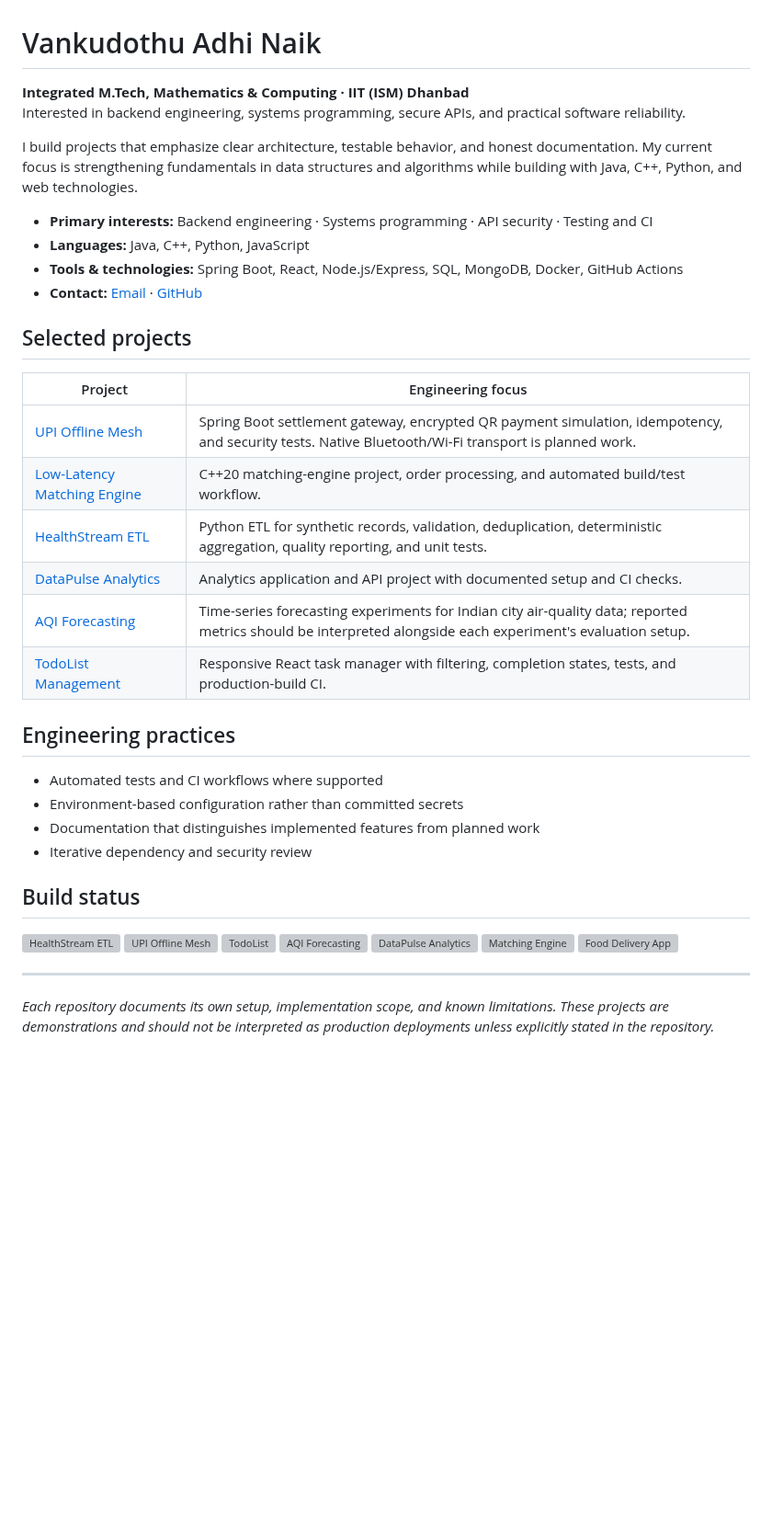
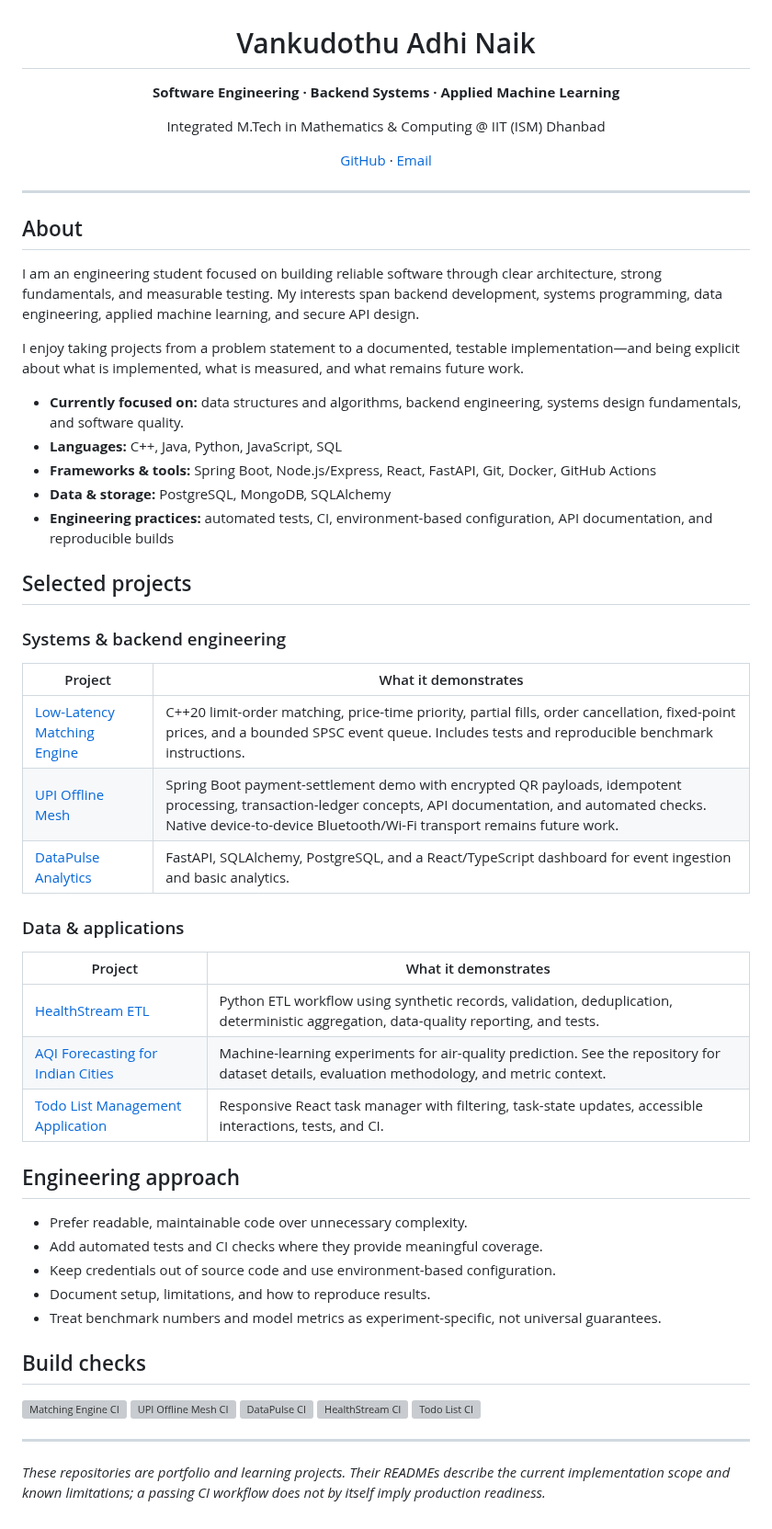
Before and after one commit to adhinaik13/Respository, a Markdown page: README.md, the part around one of its changes. Shown at 92% size. GitHub-like rendering; blank space fills up the shorter version; grey boxes are pictures that could not be loaded.

Commit message:
docs: refresh profile README for software engineering roles

```diff
--- a/README.md
+++ b/README.md
@@ -1,43 +3,61 @@
 # Vankudothu Adhi Naik
 
-**Integrated M.Tech, Mathematics & Computing · IIT (ISM) Dhanbad**
-Interested in backend engineering, systems programming, secure APIs, and practical software reliability.
+**Software Engineering · Backend Systems · Applied Machine Learning**
 
-I build projects that emphasize clear architecture, testable behavior, and honest documentation. My current focus is strengthening fundamentals in data structures and algorithms while building with Java, C++, Python, and web technologies.
+Integrated M.Tech in Mathematics & Computing @ IIT (ISM) Dhanbad
 
-- **Primary interests:** Backend engineering · Systems programming · API security · Testing and CI
-- **Languages:** Java, C++, Python, JavaScript
-- **Tools & technologies:** Spring Boot, React, Node.js/Express, SQL, MongoDB, Docker, GitHub Actions
-- **Contact:** [Email](mailto:22je1052@iitism.ac.in) · [GitHub](https://github.com/vankudothuadhinaik)
+[GitHub](https://github.com/vankudothuadhinaik) · [Email](mailto:22je1052@iitism.ac.in)
+
+</div>
+
+---
+
+## About
+
+I am an engineering student focused on building reliable software through clear architecture, strong fundamentals, and measurable testing. My interests span backend development, systems programming, data engineering, applied machine learning, and secure API design.
+
+I enjoy taking projects from a problem statement to a documented, testable implementation—and being explicit about what is implemented, what is measured, and what remains future work.
+
+- **Currently focused on:** data structures and algorithms, backend engineering, systems design fundamentals, and software quality.
+- **Languages:** C++, Java, Python, JavaScript, SQL
+- **Frameworks & tools:** Spring Boot, Node.js/Express, React, FastAPI, Git, Docker, GitHub Actions
+- **Data & storage:** PostgreSQL, MongoDB, SQLAlchemy
+- **Engineering practices:** automated tests, CI, environment-based configuration, API documentation, and reproducible builds
 
 ## Selected projects
 
-| Project | Engineering focus |
+### Systems & backend engineering
+
+| Project | What it demonstrates |
 |---|---|
-| [UPI Offline Mesh](https://github.com/vankudothuadhinaik/UPI_Without_Internet) | Spring Boot settlement gateway, encrypted QR payment simulation, idempotency, and security tests. Native Bluetooth/Wi-Fi transport is planned work. |
-| [Low-Latency Matching Engine](https://github.com/vankudothuadhinaik/low-latency-matching-engine) | C++20 matching-engine project, order processing, and automated build/test workflow. |
-| [HealthStream ETL](https://github.com/vankudothuadhinaik/HealthStream-ETL) | Python ETL for synthetic records, validation, deduplication, deterministic aggregation, quality reporting, and unit tests. |
-| [DataPulse Analytics](https://github.com/vankudothuadhinaik/DataPulse-Analytics) | Analytics application and API project with documented setup and CI checks. |
-| [AQI Forecasting](https://github.com/vankudothuadhinaik/Predicting-the-AQI-of-Indian-Cities-Using-Machine-Learning) | Time-series forecasting experiments for Indian city air-quality data; reported metrics should be interpreted alongside each experiment's evaluation setup. |
-| [TodoList Management](https://github.com/vankudothuadhinaik/TodoList-Management-Application) | Responsive React task manager with filtering, completion states, tests, and production-build CI. |
+| [Low-Latency Matching Engine](https://github.com/vankudothuadhinaik/low-latency-matching-engine) | C++20 limit-order matching, price-time priority, partial fills, order cancellation, fixed-point prices, and a bounded SPSC event queue. Includes tests and reproducible benchmark instructions. |
+| [UPI Offline Mesh](https://github.com/vankudothuadhinaik/UPI_Without_Internet) | Spring Boot payment-settlement demo with encrypted QR payloads, idempotent processing, transaction-ledger concepts, API documentation, and automated checks. Native device-to-device Bluetooth/Wi-Fi transport remains future work. |
+| [DataPulse Analytics](https://github.com/vankudothuadhinaik/DataPulse-Analytics) | FastAPI, SQLAlchemy, PostgreSQL, and a React/TypeScript dashboard for event ingestion and basic analytics. |
 
-## Engineering practices
+### Data & applications
 
-- Automated tests and CI workflows where supported
-- Environment-based configuration rather than committed secrets
-- Documentation that distinguishes implemented features from planned work
-- Iterative dependency and security review
+| Project | What it demonstrates |
+|---|---|
+| [HealthStream ETL](https://github.com/vankudothuadhinaik/HealthStream-ETL) | Python ETL workflow using synthetic records, validation, deduplication, deterministic aggregation, data-quality reporting, and tests. |
+| [AQI Forecasting for Indian Cities](https://github.com/vankudothuadhinaik/Predicting-the-AQI-of-Indian-Cities-Using-Machine-Learning) | Machine-learning experiments for air-quality prediction. See the repository for dataset details, evaluation methodology, and metric context. |
+| [Todo List Management Application](https://github.com/vankudothuadhinaik/TodoList-Management-Application) | Responsive React task manager with filtering, task-state updates, accessible interactions, tests, and CI. |
 
-## Build status
+## Engineering approach
 
-[![HealthStream ETL](https://github.com/vankudothuadhinaik/HealthStream-ETL/actions/workflows/ci.yml/badge.svg)](https://github.com/vankudothuadhinaik/HealthStream-ETL/actions/workflows/ci.yml)
-[![UPI Offline Mesh](https://github.com/vankudothuadhinaik/UPI_Without_Internet/actions/workflows/ci.yml/badge.svg)](https://github.com/vankudothuadhinaik/UPI_Without_Internet/actions/workflows/ci.yml)
-[![TodoList](https://github.com/vankudothuadhinaik/TodoList-Management-Application/actions/workflows/ci.yml/badge.svg)](https://github.com/vankudothuadhinaik/TodoList-Management-Application/actions/workflows/ci.yml)
-[![AQI Forecasting](https://github.com/vankudothuadhinaik/Predicting-the-AQI-of-Indian-Cities-Using-Machine-Learning/actions/workflows/validate-artifacts.yml/badge.svg)](https://github.com/vankudothuadhinaik/Predicting-the-AQI-of-Indian-Cities-Using-Machine-Learning/actions/workflows/validate-artifacts.yml)
-[![DataPulse Analytics](https://github.com/vankudothuadhinaik/DataPulse-Analytics/actions/workflows/ci.yml/badge.svg)](https://github.com/vankudothuadhinaik/DataPulse-Analytics/actions/workflows/ci.yml)
-[![Matching Engine](https://github.com/vankudothuadhinaik/low-latency-matching-engine/actions/workflows/ci.yml/badge.svg)](https://github.com/vankudothuadhinaik/low-latency-matching-engine/actions/workflows/ci.yml)
-[![Food Delivery App](https://github.com/vankudothuadhinaik/Food-Delivery-App/actions/workflows/ci.yml/badge.svg)](https://github.com/vankudothuadhinaik/Food-Delivery-App/actions/workflows/ci.yml)
+- Prefer readable, maintainable code over unnecessary complexity.
+- Add automated tests and CI checks where they provide meaningful coverage.
+- Keep credentials out of source code and use environment-based configuration.
+- Document setup, limitations, and how to reproduce results.
+- Treat benchmark numbers and model metrics as experiment-specific, not universal guarantees.
+
+## Build checks
+
+[![Matching Engine CI](https://github.com/vankudothuadhinaik/low-latency-matching-engine/actions/workflows/ci.yml/badge.svg)](https://github.com/vankudothuadhinaik/low-latency-matching-engine/actions/workflows/ci.yml)
+[![UPI Offline Mesh CI](https://github.com/vankudothuadhinaik/UPI_Without_Internet/actions/workflows/ci.yml/badge.svg)](https://github.com/vankudothuadhinaik/UPI_Without_Internet/actions/workflows/ci.yml)
+[![DataPulse CI](https://github.com/vankudothuadhinaik/DataPulse-Analytics/actions/workflows/ci.yml/badge.svg)](https://github.com/vankudothuadhinaik/DataPulse-Analytics/actions/workflows/ci.yml)
+[![HealthStream CI](https://github.com/vankudothuadhinaik/HealthStream-ETL/actions/workflows/ci.yml/badge.svg)](https://github.com/vankudothuadhinaik/HealthStream-ETL/actions/workflows/ci.yml)
+[![Todo List CI](https://github.com/vankudothuadhinaik/TodoList-Management-Application/actions/workflows/ci.yml/badge.svg)](https://github.com/vankudothuadhinaik/TodoList-Management-Application/actions/workflows/ci.yml)
 
 ---
 
-*Each repository documents its own setup, implementation scope, and known limitations. These projects are demonstrations and should not be interpreted as production deployments unless explicitly stated in the repository.*
+*These repositories are portfolio and learning projects. Their READMEs describe the current implementation scope and known limitations; a passing CI workflow does not by itself imply production readiness.*
```
Also changed, not shown: other parts of README.md (+2 -0 lines).
